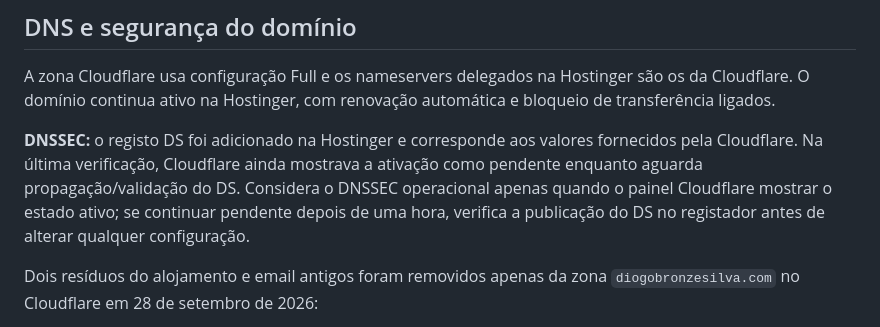
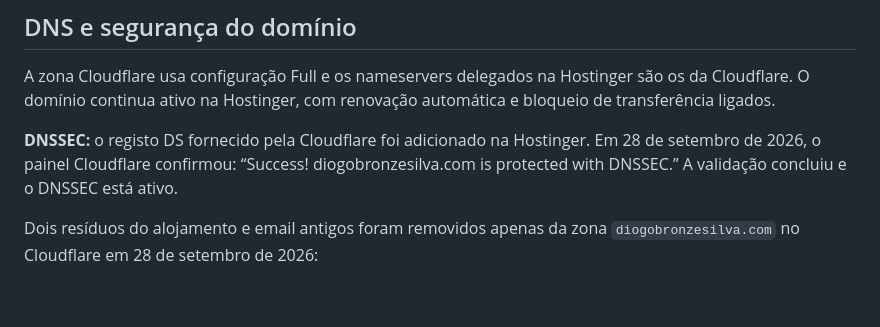
Before and after one commit to diogobronzesilva-arch/DiogoBronzeSilva, a Markdown page: OPERATIONS.md, the part around the change. Drawn GitHub-style; blank space fills up the shorter version.

Commit message:
Registar confirmação de DNSSEC ativo

```diff
--- a/OPERATIONS.md
+++ b/OPERATIONS.md
@@ -52,7 +52,7 @@ A auditoria pública anterior confirmou as 17 rotas do sitemap, cabeçalhos de s
 
 A zona Cloudflare usa configuração Full e os nameservers delegados na Hostinger são os da Cloudflare. O domínio continua ativo na Hostinger, com renovação automática e bloqueio de transferência ligados.
 
-**DNSSEC:** o registo DS foi adicionado na Hostinger e corresponde aos valores fornecidos pela Cloudflare. Na última verificação, Cloudflare ainda mostrava a ativação como pendente enquanto aguarda propagação/validação do DS. Considera o DNSSEC operacional apenas quando o painel Cloudflare mostrar o estado ativo; se continuar pendente depois de uma hora, verifica a publicação do DS no registador antes de alterar qualquer configuração.
+**DNSSEC:** o registo DS fornecido pela Cloudflare foi adicionado na Hostinger. Em 28 de setembro de 2026, o painel Cloudflare confirmou: “Success! diogobronzesilva.com is protected with DNSSEC.” A validação concluiu e o DNSSEC está ativo.
 
 Dois resíduos do alojamento e email antigos foram removidos apenas da zona `diogobronzesilva.com` no Cloudflare em 28 de setembro de 2026:
 
```
